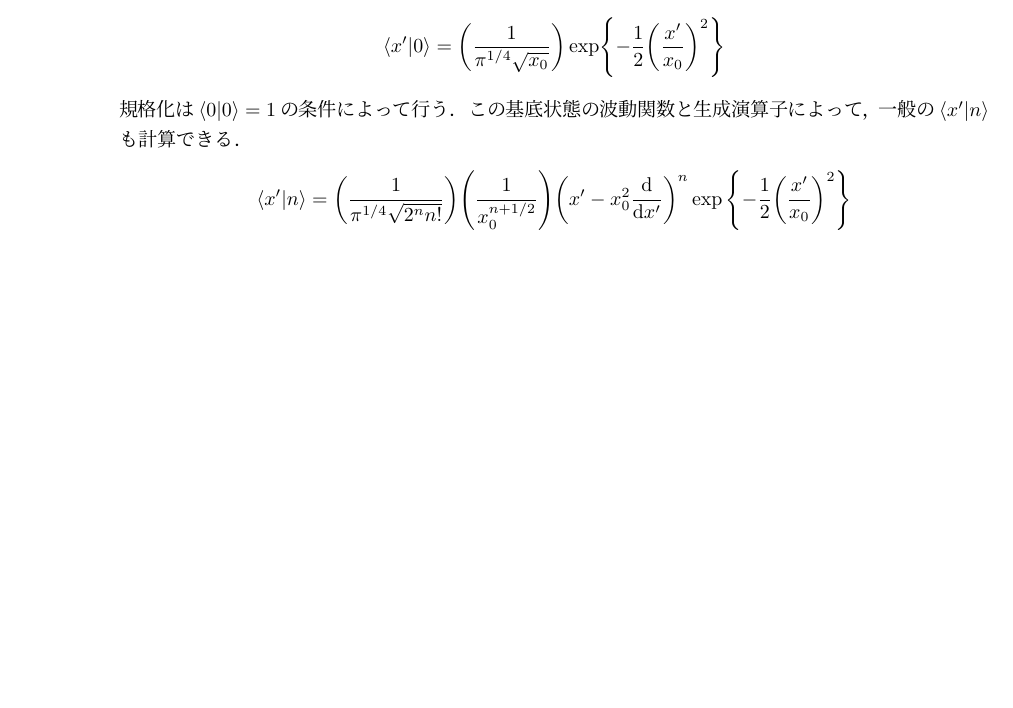
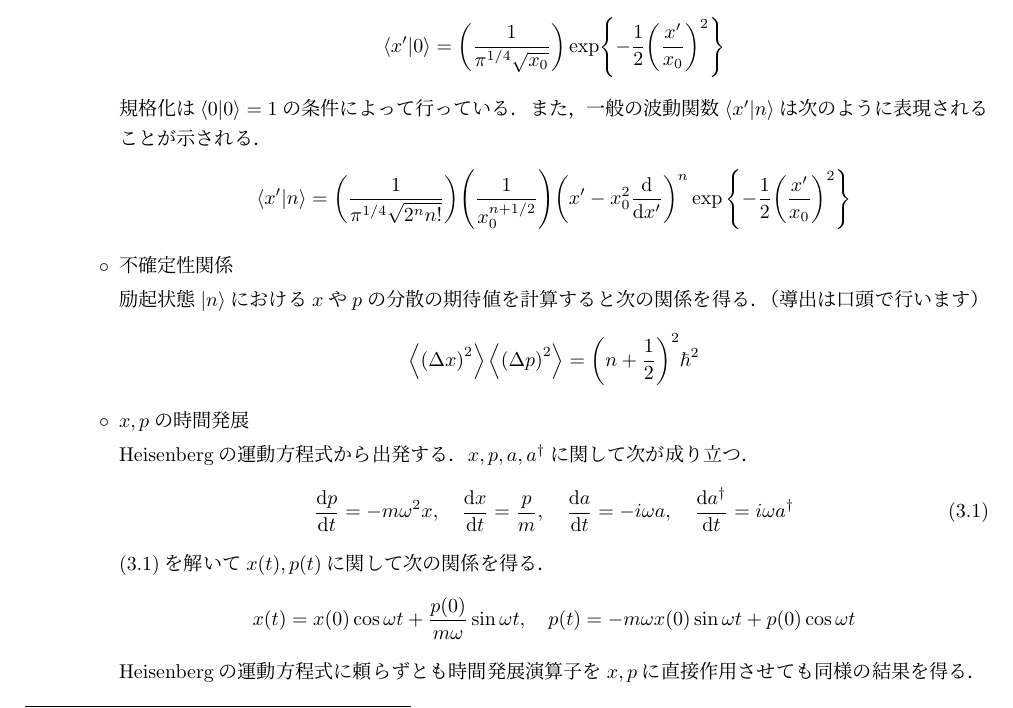
Before and after one commit to hironaoy/Sakurai, a LaTeX document (2024-05-15/report.tex): part of page 3 of 3, cut so that both start at the same text, the shorter picture padded with empty space. Compiled offline with pLaTeX and dvipdfmx.

Commit message:
Seminar tomorrow, I'm getting nervous.

```diff
--- a/2024-05-15/report.tex
+++ b/2024-05-15/report.tex
@@ -177,12 +177,31 @@
     \begin{align}
       \bra{x'}\ket{0} = \qty(\frac{1}{\pi^{1/4}\sqrt{x_0}})\exp{-\frac{1}{2}\qty(\frac{x'}{x_0})^2}
     \end{align}
-    規格化は$\bra{0}\ket{0} = 1$の条件によって行う．この基底状態の波動関数と生成演算子によって，一般の$\bra{x'}\ket{n}$も計算できる．
+    規格化は$\bra{0}\ket{0} = 1$の条件によって行っている．また，一般の波動関数$\bra{x'}\ket{n}$は次のように表現されることが示される．
     \begin{align}
       \bra{x'}\ket{n} = \qty(\frac{1}{\pi^{1/4}\sqrt{2^nn!}})\qty(\frac{1}{x_0^{n + 1/2}})
       \qty(x' - x_0^2\dv{x'})^n \exp\qty{-\frac{1}{2}\qty(\frac{x'}{x_0})^2}
     \end{align}
-    \item []
+  \item [$\circ$] 不確定性関係
+
+    励起状態$\ket{n}$における$x$や$p$の分散の期待値を計算すると次の関係を得る．（導出は口頭で行います）
+    \begin{align}
+      \ev{\qty(\Delta x)^2}\ev{\qty(\Delta p)^2} = \qty(n + \frac{1}{2})^2\hbar^2
+    \end{align}
+
+  \item [$\circ$] $x, p$の時間発展
+
+    Heisenbergの運動方程式から出発する．$x, p, a, a^\dagger$に関して次が成り立つ．
+    \begin{align}
+      \dv{p}{t} = -m\omega^2x, \quad \dv{x}{t} = \frac{p}{m}, \quad
+      \dv{a}{t} = -i\omega a, \quad \dv{a^\dagger}{t} = i\omega a^\dagger  \tag{3.1} \label{xpaa}
+    \end{align}
+    \eqref{xpaa}を解いて$x(t), p(t)$に関して次の関係を得る．
+    \begin{align}
+      x(t) = x(0)\cos \omega t + \frac{p(0)}{m\omega}\sin \omega t, \quad
+      p(t) = -m\omega x(0) \sin \omega t + p(0) \cos \omega t
+    \end{align}
+    Heisenbergの運動方程式に頼らずとも時間発展演算子を$x, p$に直接作用させても同様の結果を得る．
   \end{itemize}
 \end{enumerate}
 \end{document}
```
Also changed, not shown: 2024-05-15/report.pdf, 3 other files.
